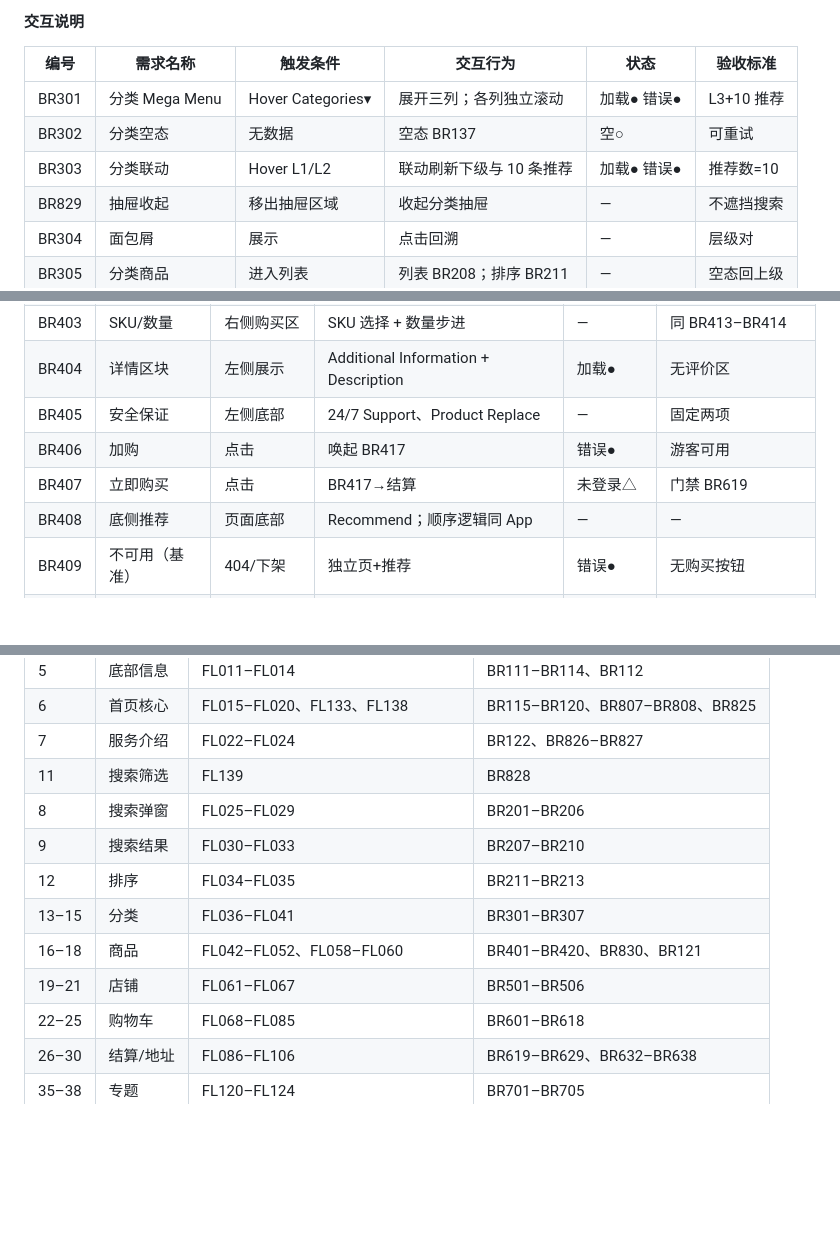
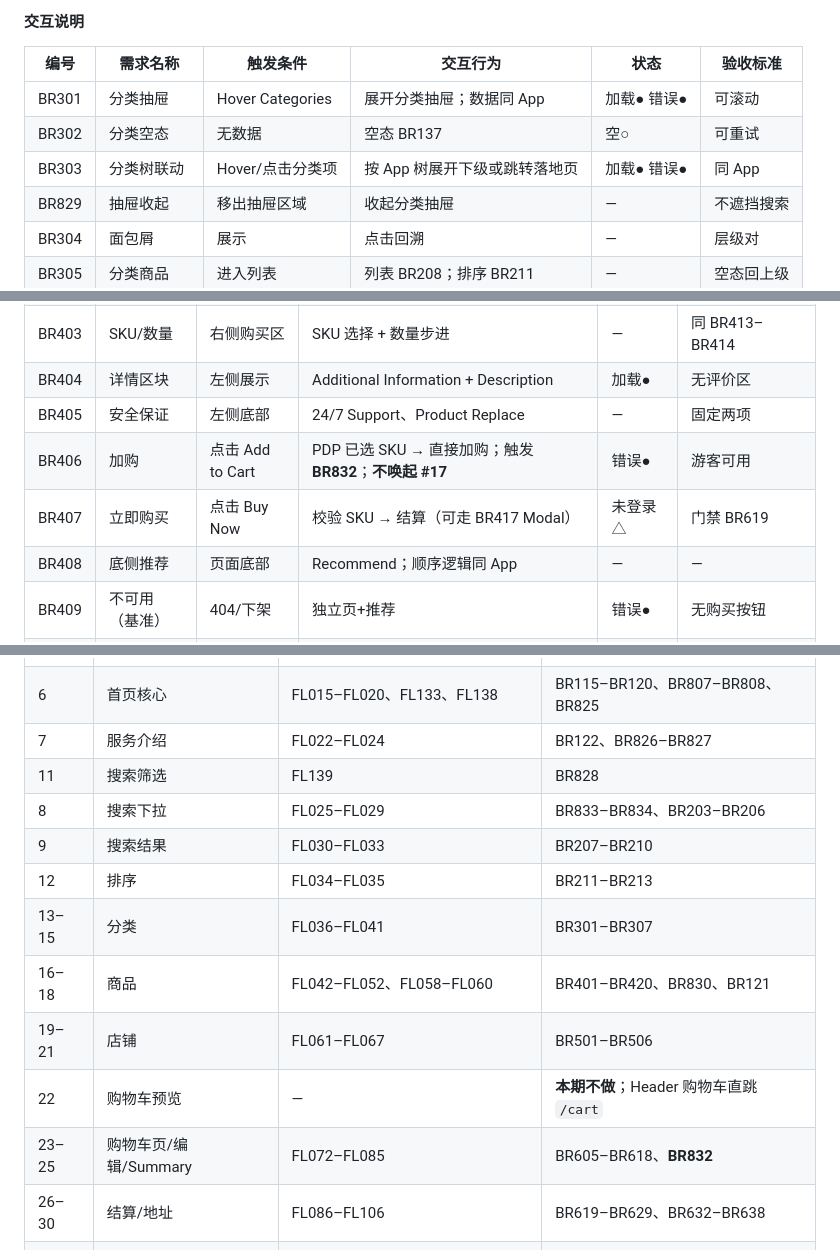
Before and after one commit to Nular/lxy-misc, a Markdown page: docs/kickbazar-toc-web-prd-v1.0.md, 3 parts joined by grey strips. Drawn GitHub-style; blank space fills up the shorter version.

```diff
--- a/docs/kickbazar-toc-web-prd-v1.0.md
+++ b/docs/kickbazar-toc-web-prd-v1.0.md
@@ -873,9 +866,9 @@ Header 账户区须区分**未登录态**、**已登录态**、**登录态加载
 
 | 编号 | 需求名称 | 触发条件 | 交互行为 | 状态 | 验收标准 |
 |------|---------|---------|---------|------|---------|
-| BR301 | 分类 Mega Menu | Hover Categories▾ | 展开三列；各列独立滚动 | 加载● 错误● | L3+10 推荐 |
+| BR301 | 分类抽屉 | Hover Categories | 展开分类抽屉；数据同 App | 加载● 错误● | 可滚动 |
 | BR302 | 分类空态 | 无数据 | 空态 BR137 | 空○ | 可重试 |
-| BR303 | 分类联动 | Hover L1/L2 | 联动刷新下级与 10 条推荐 | 加载● 错误● | 推荐数=10 |
+| BR303 | 分类树联动 | Hover/点击分类项 | 按 App 树展开下级或跳转落地页 | 加载● 错误● | 同 App |
 | BR829 | 抽屉收起 | 移出抽屉区域 | 收起分类抽屉 | — | 不遮挡搜索 |
 | BR304 | 面包屑 | 展示 | 点击回溯 | — | 层级对 |
 | BR305 | 分类商品 | 进入列表 | 列表 BR208；排序 BR211 | — | 空态回上级 |
@@ -973,8 +966,8 @@ Header 账户区须区分**未登录态**、**已登录态**、**登录态加载
 | BR403 | SKU/数量 | 右侧购买区 | SKU 选择 + 数量步进 | — | 同 BR413–BR414 |
 | BR404 | 详情区块 | 左侧展示 | Additional Information + Description | 加载● | 无评价区 |
 | BR405 | 安全保证 | 左侧底部 | 24/7 Support、Product Replace | — | 固定两项 |
-| BR406 | 加购 | 点击 | 唤起 BR417 | 错误● | 游客可用 |
-| BR407 | 立即购买 | 点击 | BR417→结算 | 未登录△ | 门禁 BR619 |
+| BR406 | 加购 | 点击 Add to Cart | PDP 已选 SKU → 直接加购；触发 **BR832**；**不唤起 #17** | 错误● | 游客可用 |
+| BR407 | 立即购买 | 点击 Buy Now | 校验 SKU → 结算（可走 BR417 Modal） | 未登录△ | 门禁 BR619 |
 | BR408 | 底侧推荐 | 页面底部 | Recommend；顺序逻辑同 App | — | — |
 | BR409 | 不可用（基准） | 404/下架 | 独立页+推荐 | 错误● | 无购买按钮 |
 | BR830 | 品牌正品保证 | 品牌馆商品 | 右侧展示 100% 正品保证 | — | 仅 Brand Zone |
@@ -1684,13 +1678,14 @@ FL125–FL131（见附录 A）
 | 6 | 首页核心 | FL015–FL020、FL133、FL138 | BR115–BR120、BR807–BR808、BR825 |
 | 7 | 服务介绍 | FL022–FL024 | BR122、BR826–BR827 |
 | 11 | 搜索筛选 | FL139 | BR828 |
-| 8 | 搜索弹窗 | FL025–FL029 | BR201–BR206 |
+| 8 | 搜索下拉 | FL025–FL029 | BR833–BR834、BR203–BR206 |
 | 9 | 搜索结果 | FL030–FL033 | BR207–BR210 |
 | 12 | 排序 | FL034–FL035 | BR211–BR213 |
 | 13–15 | 分类 | FL036–FL041 | BR301–BR307 |
 | 16–18 | 商品 | FL042–FL052、FL058–FL060 | BR401–BR420、BR830、BR121 |
 | 19–21 | 店铺 | FL061–FL067 | BR501–BR506 |
-| 22–25 | 购物车 | FL068–FL085 | BR601–BR618 |
+| 22 | 购物车预览 | — | **本期不做**；Header 购物车直跳 `/cart` |
+| 23–25 | 购物车页/编辑/Summary | FL072–FL085 | BR605–BR618、**BR832** |
 | 26–30 | 结算/地址 | FL086–FL106 | BR619–BR629、BR632–BR638 |
 | 35–38 | 专题 | FL120–FL124 | BR701–BR705 |
 | — | 全局状态 | FL125–FL131 | BR801–BR805、BR137–BR138 |
```
Also changed, not shown: other parts of docs/kickbazar-toc-web-prd-v1.0.md (+47 -53 lines).
